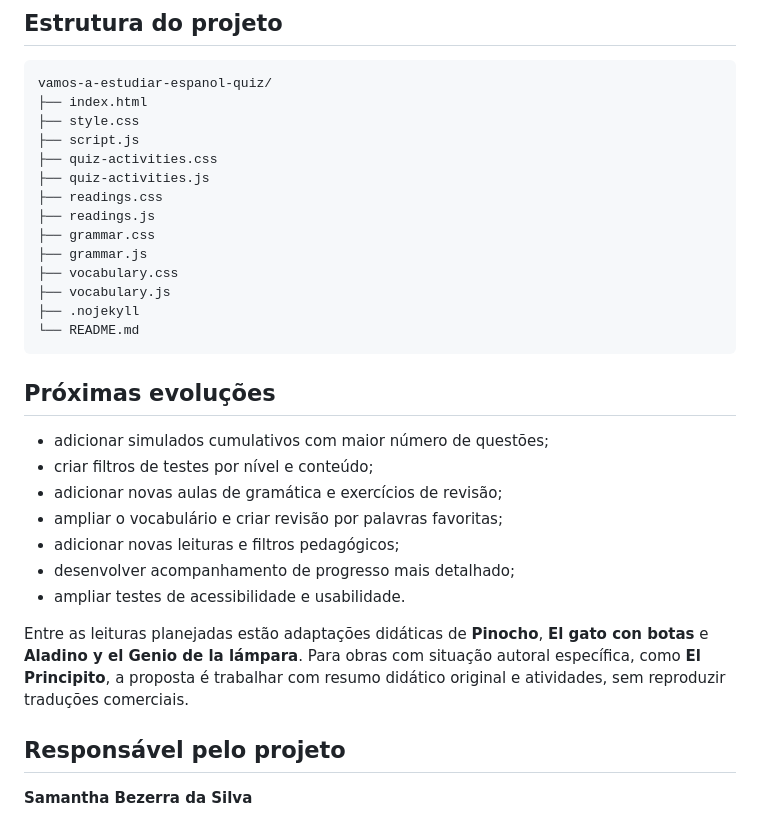
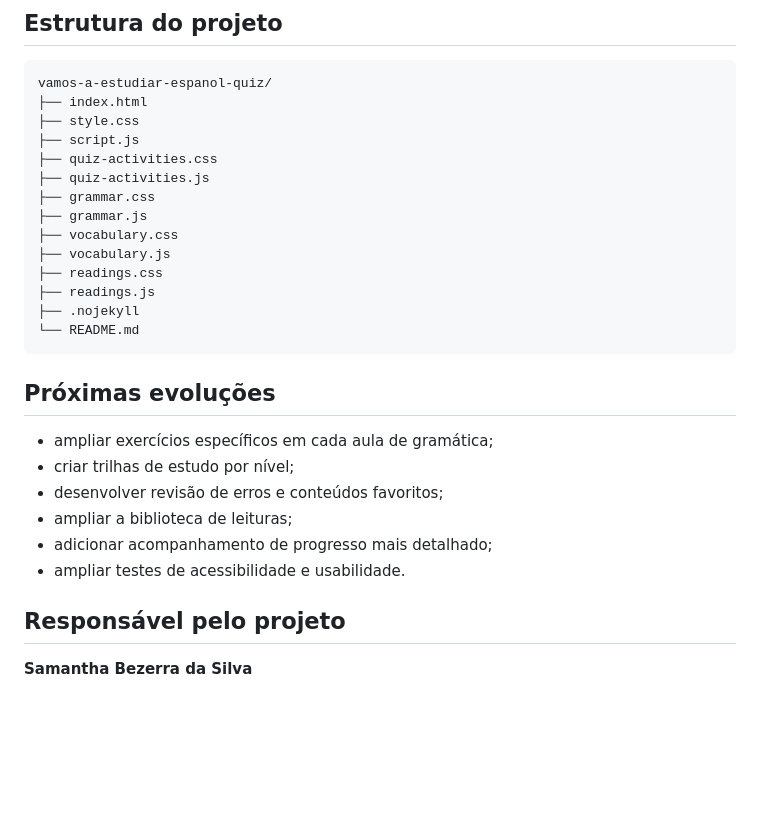
Before and after one commit to sasilva-cyber/vamos-a-estudiar-espanol-espacio-de-practica, a Markdown page: README.md, the part around one of its changes. GitHub-like rendering; blank space fills up the shorter version.

````diff
--- a/README.md
+++ b/README.md
@@ -150,27 +92,24 @@ vamos-a-estudiar-espanol-quiz/
 ├── script.js
 ├── quiz-activities.css
 ├── quiz-activities.js
-├── readings.css
-├── readings.js
 ├── grammar.css
 ├── grammar.js
 ├── vocabulary.css
 ├── vocabulary.js
+├── readings.css
+├── readings.js
 ├── .nojekyll
 └── README.md
 ```
 
 ## Próximas evoluções
 
-- adicionar simulados cumulativos com maior número de questões;
-- criar filtros de testes por nível e conteúdo;
-- adicionar novas aulas de gramática e exercícios de revisão;
-- ampliar o vocabulário e criar revisão por palavras favoritas;
-- adicionar novas leituras e filtros pedagógicos;
-- desenvolver acompanhamento de progresso mais detalhado;
+- ampliar exercícios específicos em cada aula de gramática;
+- criar trilhas de estudo por nível;
+- desenvolver revisão de erros e conteúdos favoritos;
+- ampliar a biblioteca de leituras;
+- adicionar acompanhamento de progresso mais detalhado;
 - ampliar testes de acessibilidade e usabilidade.
-
-Entre as leituras planejadas estão adaptações didáticas de **Pinocho**, **El gato con botas** e **Aladino y el Genio de la lámpara**. Para obras com situação autoral específica, como **El Principito**, a proposta é trabalhar com resumo didático original e atividades, sem reproduzir traduções comerciais.
 
 ## Responsável pelo projeto
 
````
Also changed, not shown: other parts of README.md (+38 -96 lines).
